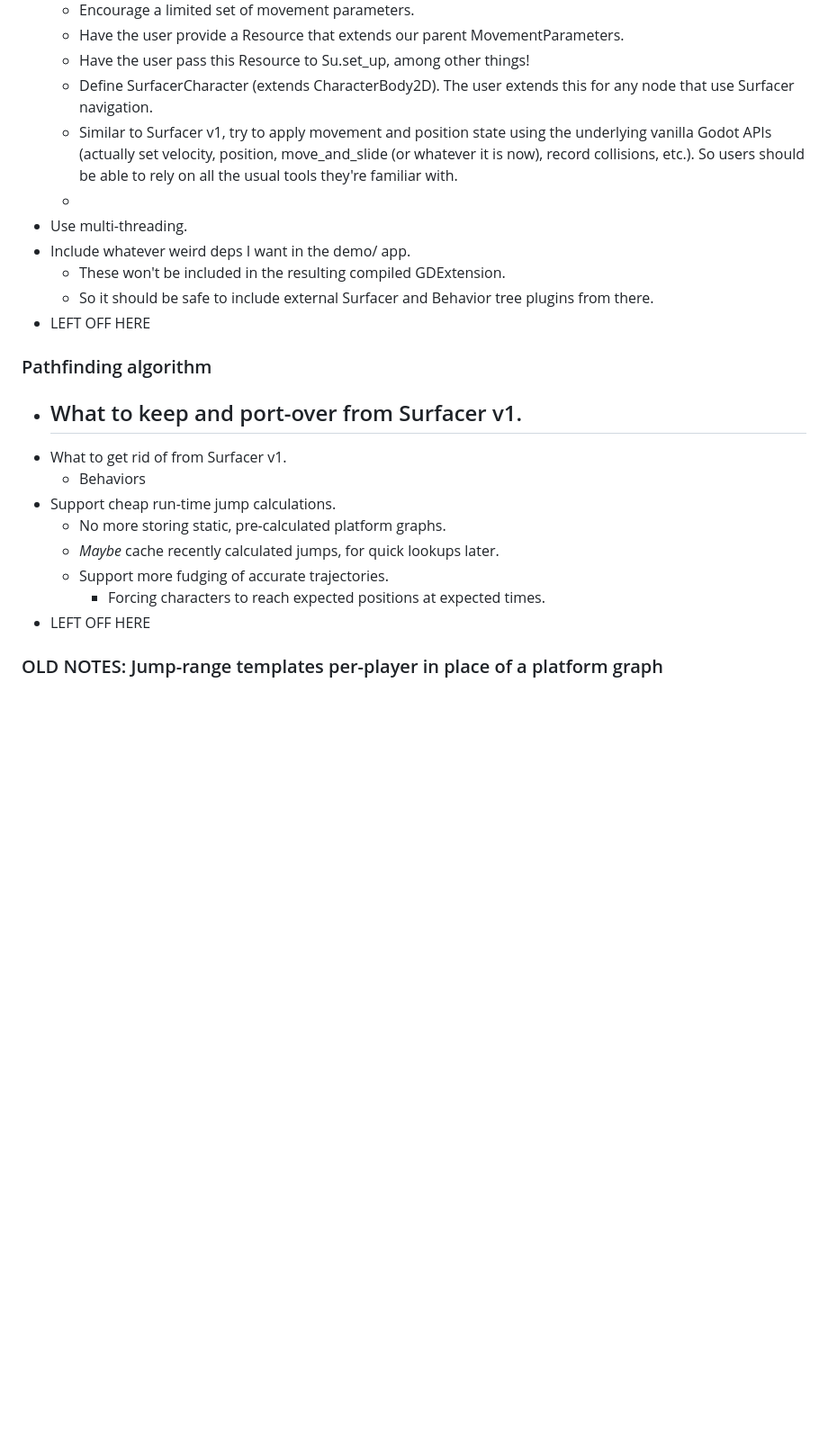
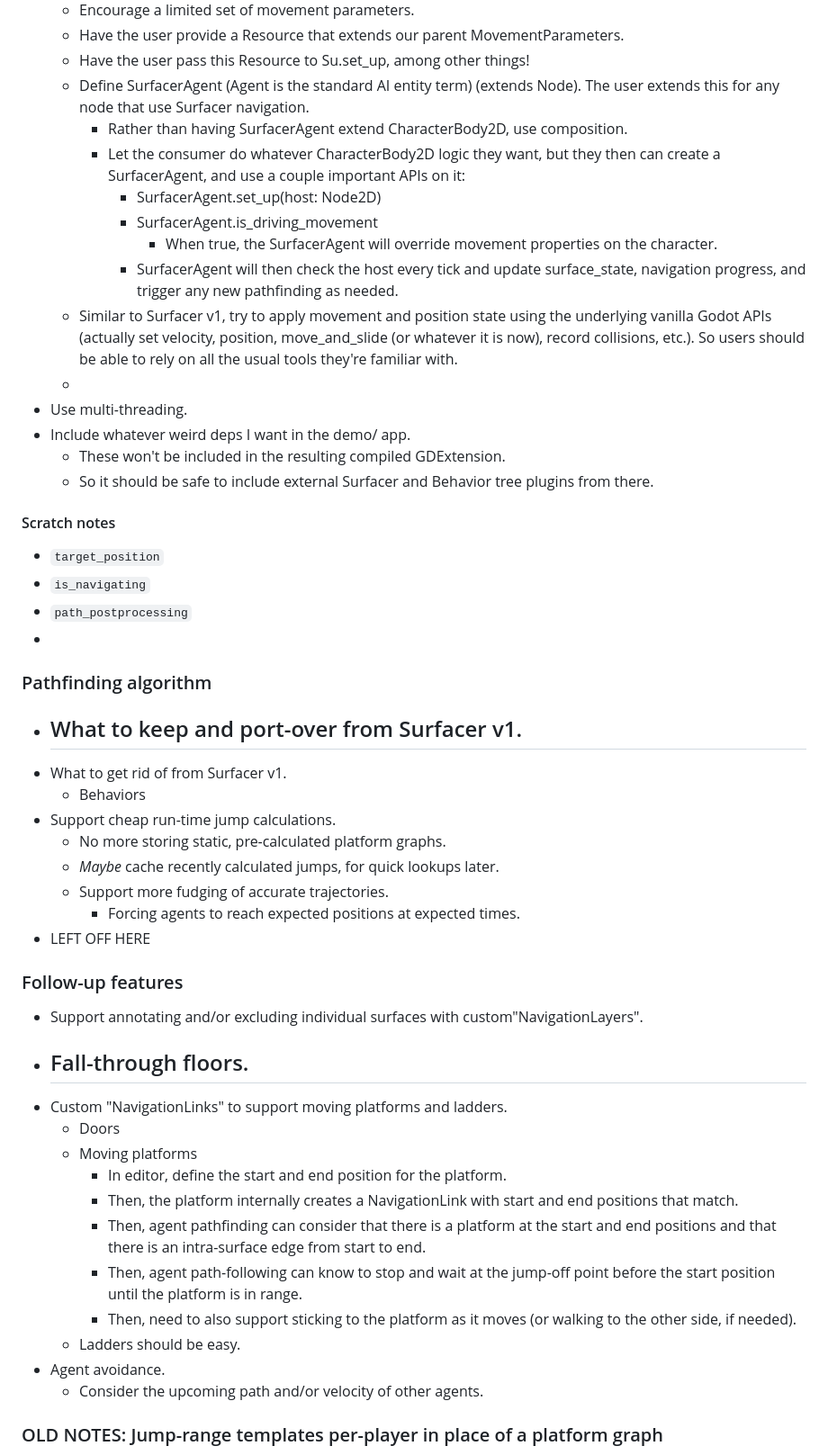
Before and after one commit to SnoringCatGames/surfacer, a Markdown page: TODO.md, the part around the change printed below. Shown: that part at 90% size. GitHub-like rendering; blank space fills up the shorter version.

```diff
--- a/TODO.md
+++ b/TODO.md
@@ -48,15 +89,26 @@
   - Encourage a limited set of movement parameters.
   - Have the user provide a Resource that extends our parent MovementParameters.
   - Have the user pass this Resource to Su.set_up, among other things!
-  - Define SurfacerCharacter (extends CharacterBody2D). The user extends this for any node that use Surfacer navigation.
+  - Define SurfacerAgent (Agent is the standard AI entity term) (extends Node). The user extends this for any node that use Surfacer navigation.
+    - Rather than having SurfacerAgent extend CharacterBody2D, use composition.
+    - Let the consumer do whatever CharacterBody2D logic they want, but they then can create a SurfacerAgent, and use a couple important APIs on it:
+      - SurfacerAgent.set_up(host: Node2D)
+      - SurfacerAgent.is_driving_movement
+        - When true, the SurfacerAgent will override movement properties on the character.
+      - SurfacerAgent will then check the host every tick and update surface_state, navigation progress, and trigger any new pathfinding as needed.
   - Similar to Surfacer v1, try to apply movement and position state using the underlying vanilla Godot APIs (actually set velocity, position, move_and_slide (or whatever it is now), record collisions, etc.). So users should be able to rely on all the usual tools they're familiar with.
   -
 - Use multi-threading.
 - Include whatever weird deps I want in the demo/ app.
   - These won't be included in the resulting compiled GDExtension.
   - So it should be safe to include external Surfacer and Behavior tree plugins from there.
-- LEFT OFF HERE
 
+#### Scratch notes
+
+- `target_position`
+- `is_navigating`
+- `path_postprocessing`
+-
 
 ### Pathfinding algorithm
 
@@ -68,8 +120,26 @@
   - No more storing static, pre-calculated platform graphs.
   - _Maybe_ cache recently calculated jumps, for quick lookups later.
   - Support more fudging of accurate trajectories.
-    - Forcing characters to reach expected positions at expected times.
+    - Forcing agents to reach expected positions at expected times.
 - LEFT OFF HERE
+
+
+### Follow-up features
+
+- Support annotating and/or excluding individual surfaces with custom"NavigationLayers".
+- Fall-through floors.
+  -
+- Custom "NavigationLinks" to support moving platforms and ladders.
+  - Doors
+  - Moving platforms
+    - In editor, define the start and end position for the platform.
+    - Then, the platform internally creates a NavigationLink with start and end positions that match.
+    - Then, agent pathfinding can consider that there is a platform at the start and end positions and that there is an intra-surface edge from start to end.
+    - Then, agent path-following can know to stop and wait at the jump-off point before the start position until the platform is in range.
+    - Then, need to also support sticking to the platform as it moves (or walking to the other side, if needed).
+  - Ladders should be easy.
+- Agent avoidance.
+  - Consider the upcoming path and/or velocity of other agents.
 
 
 ### OLD NOTES: Jump-range templates per-player in place of a platform graph
```
Also changed, not shown: other parts of TODO.md (+47 -6 lines).
